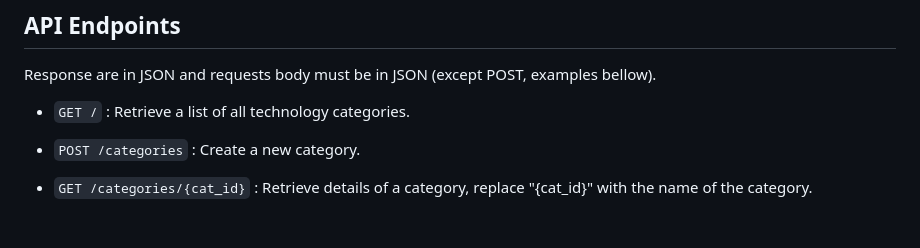
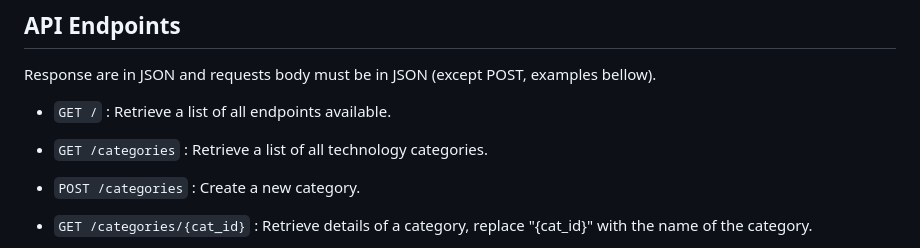
Before and after one commit to raven-panda/02-lab-php-api, a Markdown page: README.md, the part around the change. Rendered like a GitHub page; blank space fills up the shorter version.

Commit message:
Updating REAMDE.md

```diff
--- a/README.md
+++ b/README.md
@@ -30,7 +30,9 @@ You can now use the API by following the documented URLs and endpoints below.
 
 Response are in JSON and requests body must be in JSON (except POST, examples bellow).
 
-- `GET /` : Retrieve a list of all technology categories.
+- `GET /` : Retrieve a list of all endpoints available.
+
+- `GET /categories` : Retrieve a list of all technology categories.
 
 - `POST /categories` : Create a new category.
 
```
